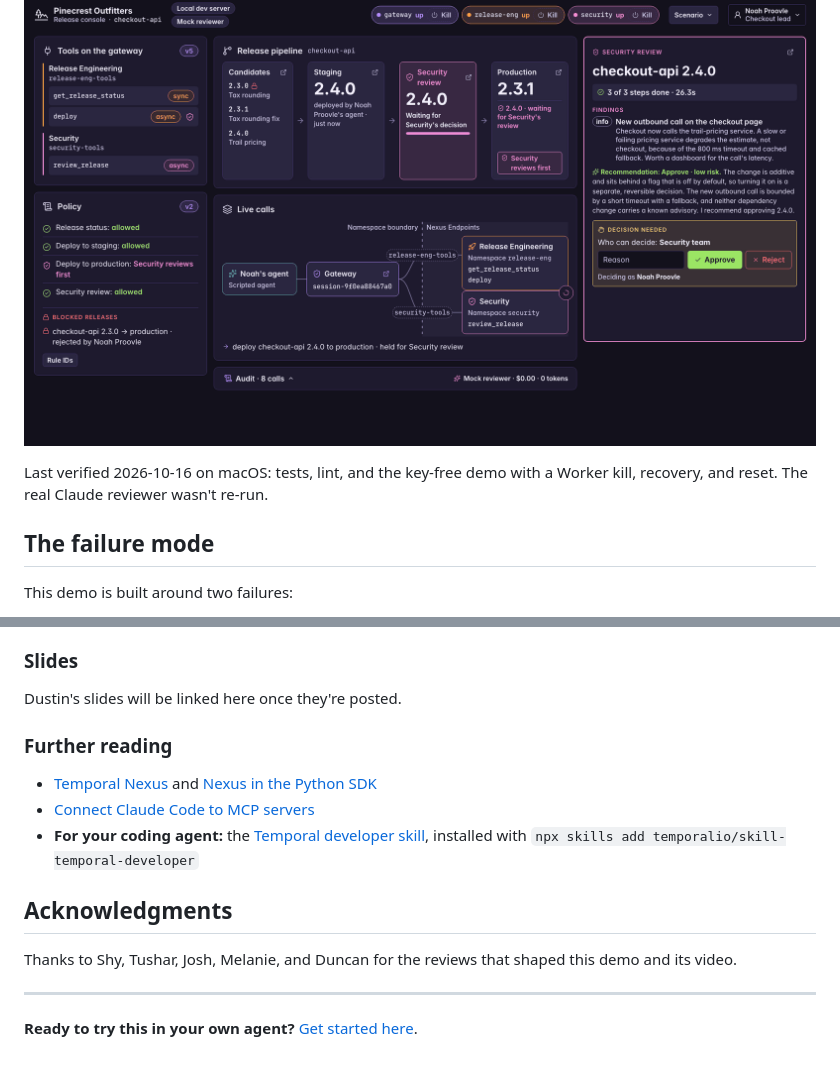
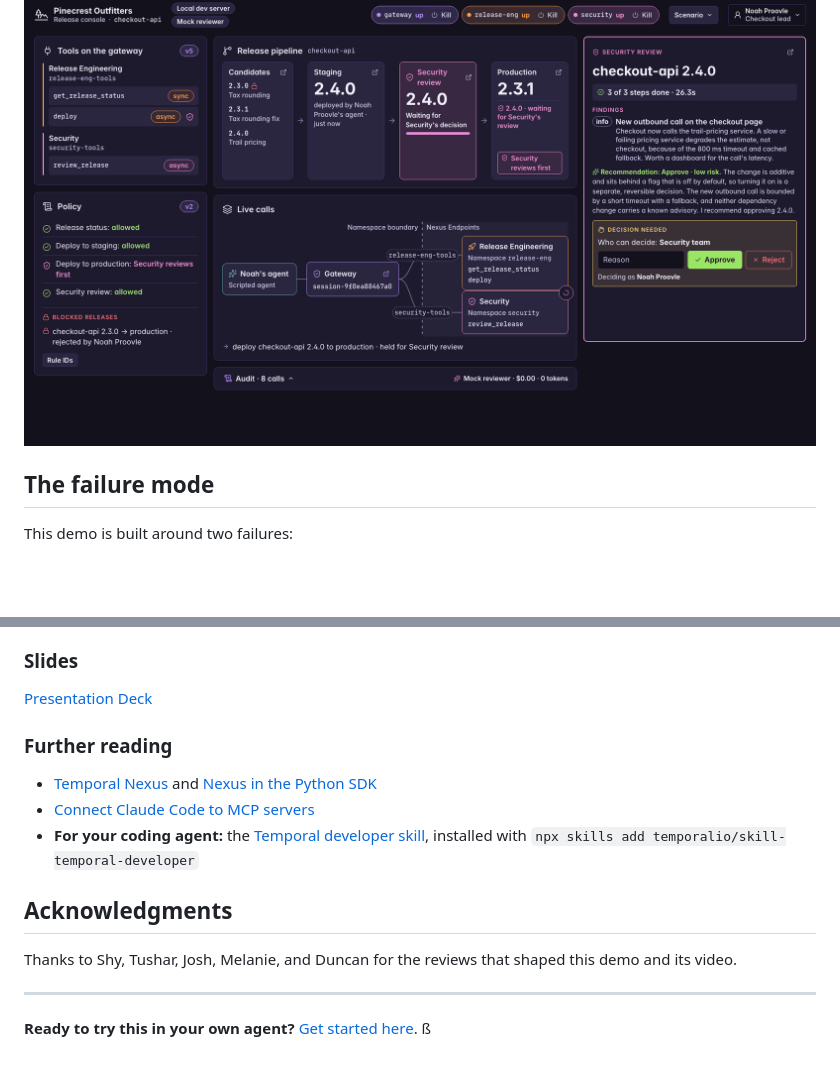
Before and after one commit to dustinsweet-temporalio/temporal-ai-nexus-agent-gateway, a Markdown page: README.md, 2 parts joined by grey strips. GitHub-like rendering; blank space fills up the shorter version.

Commit message:
Addressing PR feedback

```diff
--- a/README.md
+++ b/README.md
@@ -16,8 +16,6 @@ These are the terms the demo uses, in the order it uses them:
 This repo shows an AI agent gateway on Temporal with Temporal Nexus. Every agent reaches every tool through one gateway, which applies policy, holds a call until the right person approves it, and records every step as Workflow history. Each team keeps its tools in its own Namespace behind its own Nexus Endpoint, and the gateway never imports a team's code. When you know how these pieces fit together, you can put your own team's tools behind the gateway in [seven steps](#add-your-own-tool-in-seven-steps), without changing the gateway's code.
 
 ![The release console during a production deployment of checkout-api 2.4.0. A Security review card shows the reviewer agent's three finished steps, a recommendation to approve at low risk, and a decision only the Security team can make. The pipeline shows 2.4.0 on staging, waiting for Security's review before production. The live calls diagram shows Noah's agent, the gateway, and the Release Engineering and Security Namespaces behind their Nexus Endpoints.](assets/console.png)
-
-Last verified 2026-10-16 on macOS: tests, lint, and the key-free demo with a Worker kill, recovery, and reset. The real Claude reviewer wasn't re-run.
 
 ## The failure mode
 
@@ -229,8 +227,7 @@ None of the seven steps changes the gateway's code.
 </details>
 
 ### Slides
-
-Dustin's slides will be linked here once they're posted.
+[Presentation Deck](docs/temporal-ai-nexus-agent-gateway-deck.pdf)
 
 ### Further reading
 
@@ -245,3 +242,4 @@ Thanks to Shy, Tushar, Josh, Melanie, and Duncan for the reviews that shaped thi
 ---
 
 **Ready to try this in your own agent?** [Get started here](https://t.mp/ai-video-cta-002).
+ß
```
